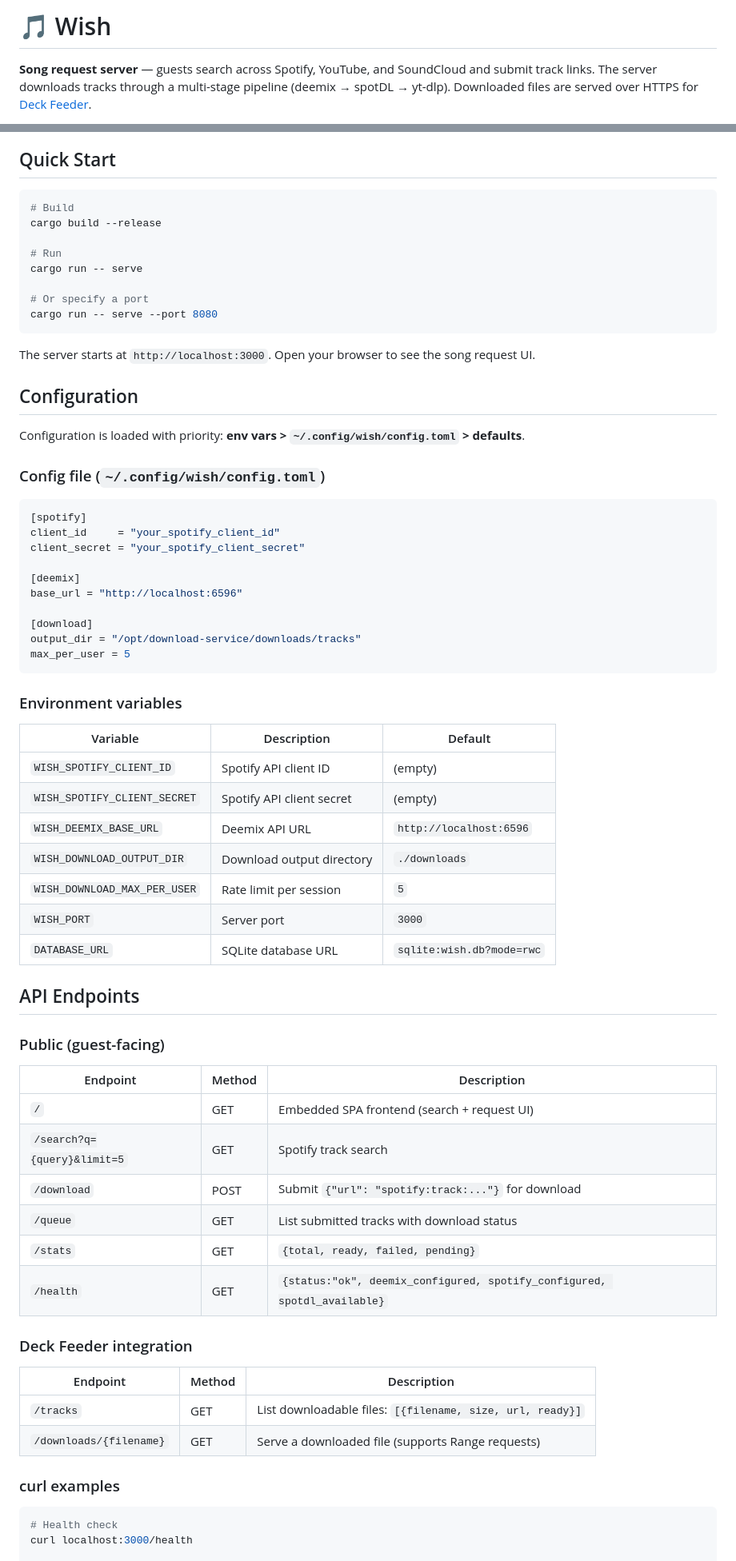
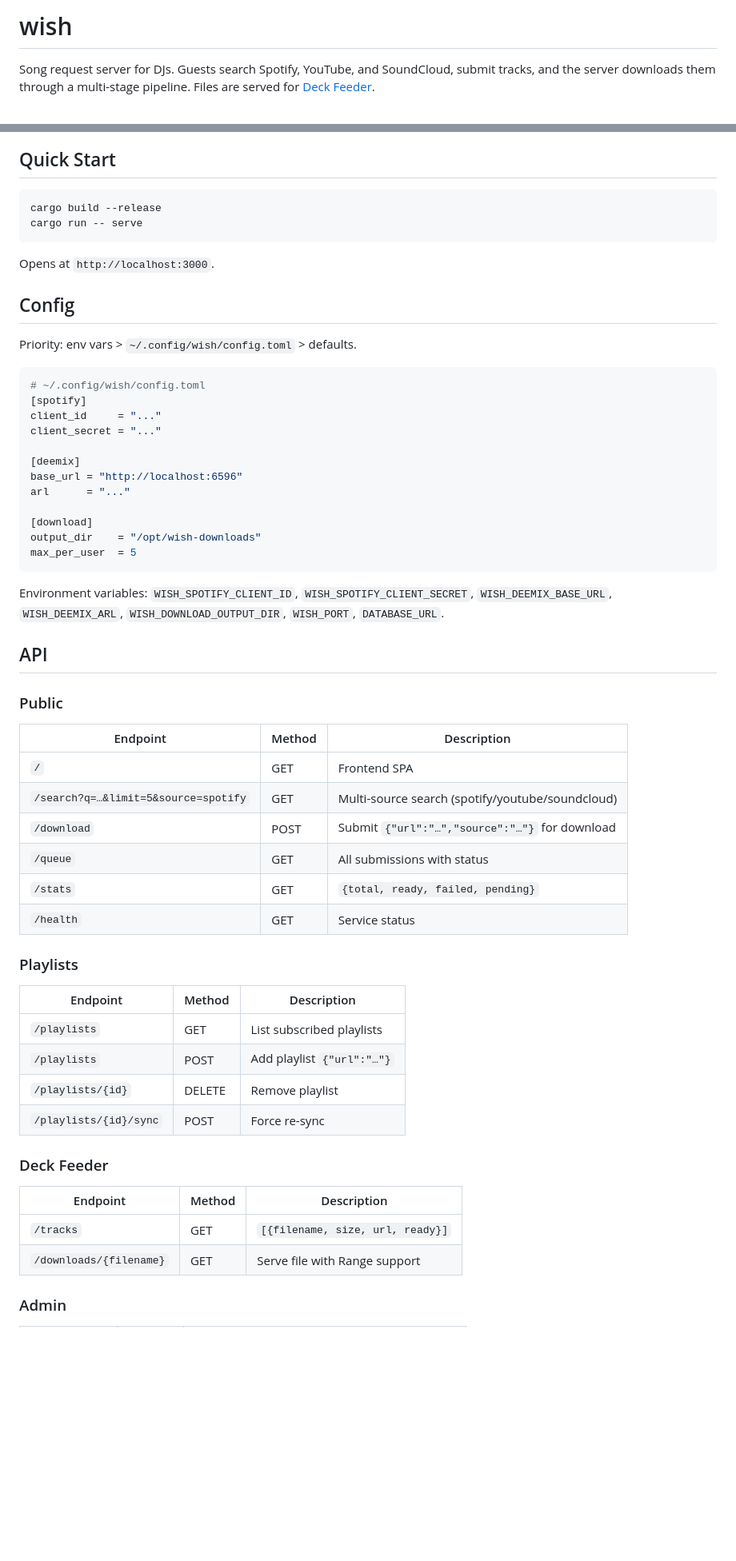
Before and after one commit to momokli/wish, a Markdown page: README.md, 2 parts joined by grey strips. Shown at 80% size. Rendered like a GitHub page; blank space fills up the shorter version.

Commit message:
docs: rewrite README — clean, no fluff, accurate for v0.8.0

````diff
--- a/README.md
+++ b/README.md
@@ -1,4 +1,6 @@
-# 🎵 Wish
+# wish
 
-**Song request server** — guests search across Spotify, YouTube, and SoundCloud and submit track links. The server downloads tracks through a multi-stage pipeline (deemix → spotDL → yt-dlp). Downloaded files are served over HTTPS for [Deck Feeder](https://github.com/momokli/deck-feeder).
+Song request server for DJs. Guests search Spotify, YouTube, and SoundCloud,
+submit tracks, and the server downloads them through a multi-stage pipeline.
+Files are served for [Deck Feeder](https://github.com/momokli/deck-feeder).
 
@@ -7,72 +11,63 @@ Built with **Rust** (Axum/SQLx/SQLite), embedded SPA frontend (vanilla JS/HTML/C
 ## Quick Start
 
 ```bash
-# Build
 cargo build --release
-
-# Run
 cargo run -- serve
-
-# Or specify a port
-cargo run -- serve --port 8080
 ```
 
-The server starts at `http://localhost:3000`. Open your browser to see the song request UI.
+Opens at `http://localhost:3000`.
 
-## Configuration
+## Config
 
-Configuration is loaded with priority: **env vars > `~/.config/wish/config.toml` > defaults**.
-
-### Config file (`~/.config/wish/config.toml`)
+Priority: env vars > `~/.config/wish/config.toml` > defaults.
 
 ```toml
+# ~/.config/wish/config.toml
 [spotify]
-client_id     = "your_spotify_client_id"
-client_secret = "your_spotify_client_secret"
+client_id     = "..."
+client_secret = "..."
 
 [deemix]
 base_url = "http://localhost:6596"
+arl      = "..."
 
 [download]
-output_dir = "/opt/download-service/downloads/tracks"
-max_per_user = 5
+output_dir    = "/opt/wish-downloads"
+max_per_user  = 5
 ```
 
-### Environment variables
+Environment variables: `WISH_SPOTIFY_CLIENT_ID`, `WISH_SPOTIFY_CLIENT_SECRET`,
+`WISH_DEEMIX_BASE_URL`, `WISH_DEEMIX_ARL`, `WISH_DOWNLOAD_OUTPUT_DIR`,
+`WISH_PORT`, `DATABASE_URL`.
 
-| Variable                     | Description               | Default                   |
-| ---------------------------- | ------------------------- | ------------------------- |
-| `WISH_SPOTIFY_CLIENT_ID`     | Spotify API client ID     | (empty)                   |
-| `WISH_SPOTIFY_CLIENT_SECRET` | Spotify API client secret | (empty)                   |
-| `WISH_DEEMIX_BASE_URL`       | Deemix API URL            | `http://localhost:6596`   |
-| `WISH_DOWNLOAD_OUTPUT_DIR`   | Download output directory | `./downloads`             |
-| `WISH_DOWNLOAD_MAX_PER_USER` | Rate limit per session    | `5`                       |
-| `WISH_PORT`                  | Server port               | `3000`                    |
-| `DATABASE_URL`               | SQLite database URL       | `sqlite:wish.db?mode=rwc` |
+## API
 
-## API Endpoints
+### Public
 
-### Public (guest-facing)
+| Endpoint                             | Method | Description                                      |
+| ------------------------------------ | ------ | ------------------------------------------------ |
+| `/`                                  | GET    | Frontend SPA                                     |
+| `/search?q=…&limit=5&source=spotify` | GET    | Multi-source search (spotify/youtube/soundcloud) |
+| `/download`                          | POST   | Submit `{"url":"…","source":"…"}` for download   |
+| `/queue`                             | GET    | All submissions with status                      |
+| `/stats`                             | GET    | `{total, ready, failed, pending}`                |
+| `/health`                            | GET    | Service status                                   |
 
-| Endpoint                    | Method | Description                                                              |
-| --------------------------- | ------ | ------------------------------------------------------------------------ |
-| `/`                         | GET    | Embedded SPA frontend (search + request UI)                              |
-| `/search?q={query}&limit=5` | GET    | Spotify track search                                                     |
-| `/download`                 | POST   | Submit `{"url": "spotify:track:..."}` for download                       |
-| `/queue`                    | GET    | List submitted tracks with download status                               |
-| `/stats`                    | GET    | `{total, ready, failed, pending}`                                        |
-| `/health`                   | GET    | `{status:"ok", deemix_configured, spotify_configured, spotdl_available}` |
+### Playlists
 
-### Deck Feeder integration
+| Endpoint               | Method | Description                |
+| ---------------------- | ------ | -------------------------- |
+| `/playlists`           | GET    | List subscribed playlists  |
+| `/playlists`           | POST   | Add playlist `{"url":"…"}` |
+| `/playlists/{id}`      | DELETE | Remove playlist            |
+| `/playlists/{id}/sync` | POST   | Force re-sync              |
 
-| Endpoint                | Method | Description                                               |
-| ----------------------- | ------ | --------------------------------------------------------- |
-| `/tracks`               | GET    | List downloadable files: `[{filename, size, url, ready}]` |
-| `/downloads/{filename}` | GET    | Serve a downloaded file (supports Range requests)         |
+### Deck Feeder
 
-### curl examples
+| Endpoint                | Method | Description                      |
+| ----------------------- | ------ | -------------------------------- |
+| `/tracks`               | GET    | `[{filename, size, url, ready}]` |
+| `/downloads/{filename}` | GET    | Serve file with Range support    |
 
-```bash
-# Health check
-curl localhost:3000/health
+### Admin
 
````
Also changed, not shown: other parts of README.md (+74 -73 lines).
